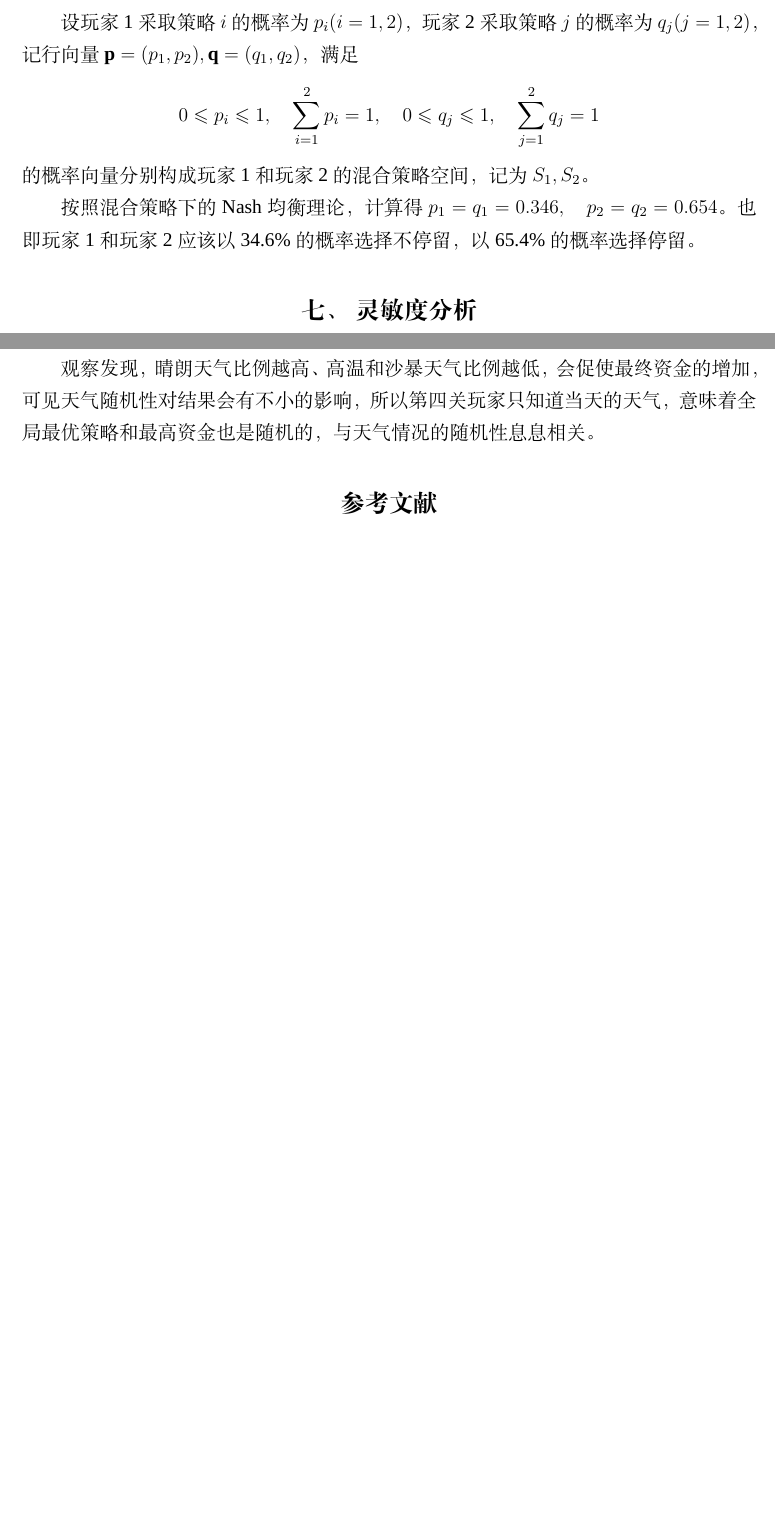
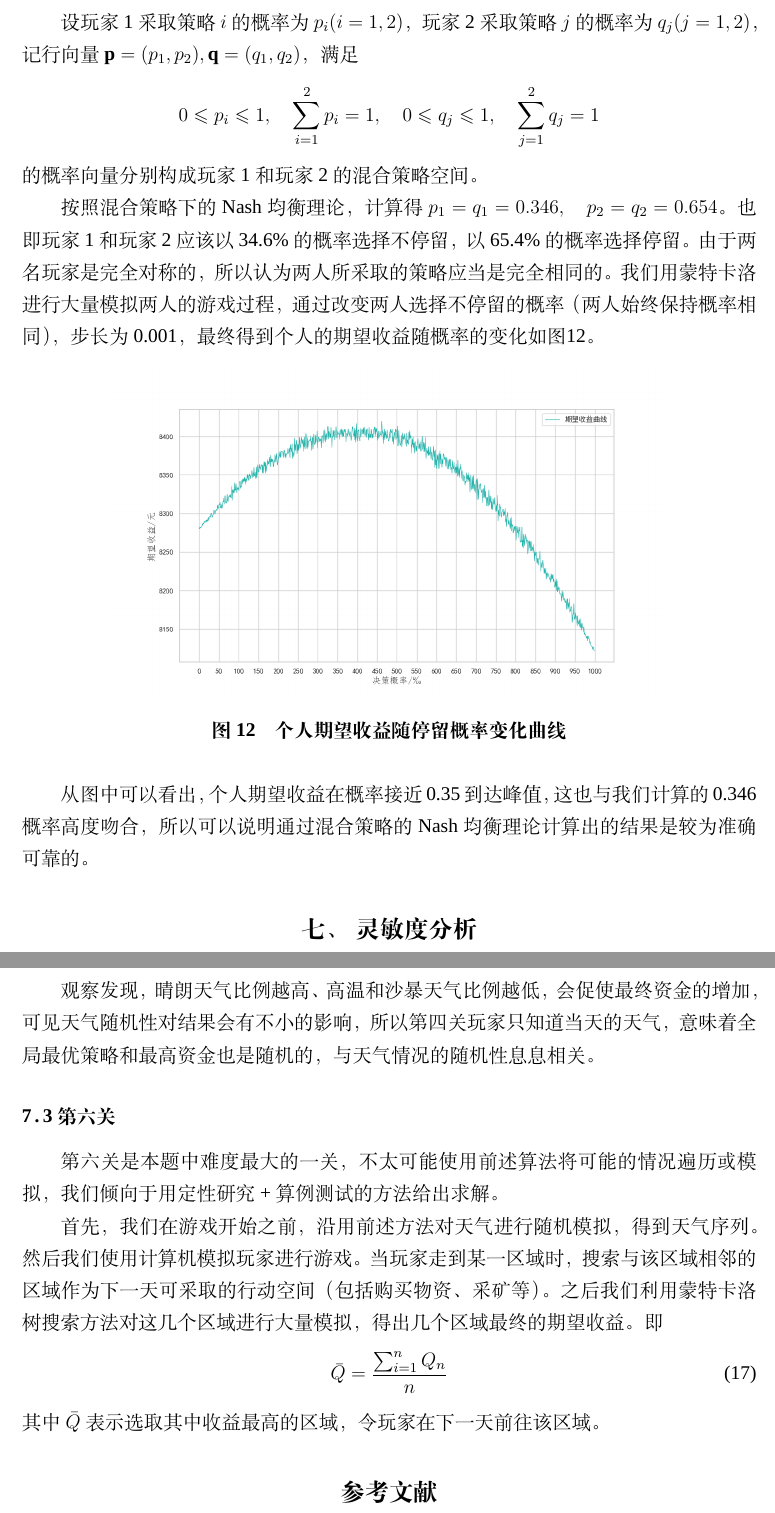
Before and after one commit to Jackory/CUMCM2020B, a LaTeX thesis (thesis.tex): two parts of pages 19 and 21 of 21, joined at a grey line, cut so that both start at the same text, the shorter picture padded with empty space. Compiled offline with XeLaTeX; a missing font is replaced by an installed copy or a similar font.

Commit message:
修改了问题六

```diff
--- a/thesis.tex
+++ b/thesis.tex
@@ -341,12 +341,18 @@ $Weight$为最大负重，$W_{c1}$为第一次到达村庄时剩余的水量，$
 
 设玩家1采取策略$i$的概率为$p_i(i=1,2)$，玩家2采取策略$j$的概率为$q_j(j=1,2)$，记行向量$\mathbf{p}=(p_1,p_2),\mathbf{q}=(q_1,q_2)$，满足
 $$0\leqslant p_i\leqslant1,\quad\sum_{i=1}^{2}p_i=1,\quad0\leqslant q_j\leqslant1,\quad\sum_{j=1}^{2}q_j=1$$
-的概率向量分别构成玩家1和玩家2的混合策略空间，记为$S_1,S_2$。
+的概率向量分别构成玩家1和玩家2的混合策略空间。
 
 按照混合策略下的Nash均衡理论，计算得
 $p_1=q_1=0.346,\quad p_2=q_2=0.654$。
-也即玩家1和玩家2应该以34.6\%的概率选择不停留，以65.4\%的概率选择停留。
-
+也即玩家1和玩家2应该以34.6\%的概率选择不停留，以65.4\%的概率选择停留。由于两名玩家是完全对称的，所以认为两人所采取的策略应当是完全相同的。我们用蒙特卡洛进行大量模拟两人的游戏过程，通过改变两人选择不停留的概率（两人始终保持概率相同），步长为0.001，最终得到个人的期望收益随概率的变化如图\ref{fig:shouyi}。
+\begin{figure}[H]
+	\centering
+	\includegraphics[scale=0.4]{figures/shouyi}
+	\caption{个人期望收益随停留概率变化曲线}
+	\label{fig:shouyi}
+\end{figure}
+从图中可以看出，个人期望收益在概率接近0.35到达峰值，这也与我们计算的0.346概率高度吻合，所以可以说明通过混合策略的Nash均衡理论计算出的结果是较为准确可靠的。
 
 
 
@@ -384,6 +390,14 @@ $p_1=q_1=0.346,\quad p_2=q_2=0.654$。
 \end{figure}
 观察发现，晴朗天气比例越高、高温和沙暴天气比例越低，会促使最终资金的增加，可见天气随机性对结果会有不小的影响，所以第四关玩家只知道当天的天气，意味着全局最优策略和最高资金也是随机的，与天气情况的随机性息息相关。
 
+\subsection{第六关}
+第六关是本题中难度最大的一关，不太可能使用前述算法将可能的情况遍历或模拟，我们倾向于用定性研究+算例测试的方法给出求解。
+
+首先，我们在游戏开始之前，沿用前述方法对天气进行随机模拟，得到天气序列。然后我们使用计算机模拟玩家进行游戏。当玩家走到某一区域时，搜索与该区域相邻的区域作为下一天可采取的行动空间（包括购买物资、采矿等）。之后我们利用蒙特卡洛树搜索方法对这几个区域进行大量模拟，得出几个区域最终的期望收益。即
+\begin{equation}
+	\bar{Q}=\displaystyle\frac{\sum_{i=1}^{n}Q_n}{n}
+\end{equation}
+其中$\bar{Q}$表示选取其中收益最高的区域，令玩家在下一天前往该区域。
 %参考文献
 \begin{thebibliography}{9}%宽度9
 
```
Also changed, not shown: figures/map2path.jpg (added), figures/map6path.jpg (added), figures/shouyi.png (added), thesis.pdf.
